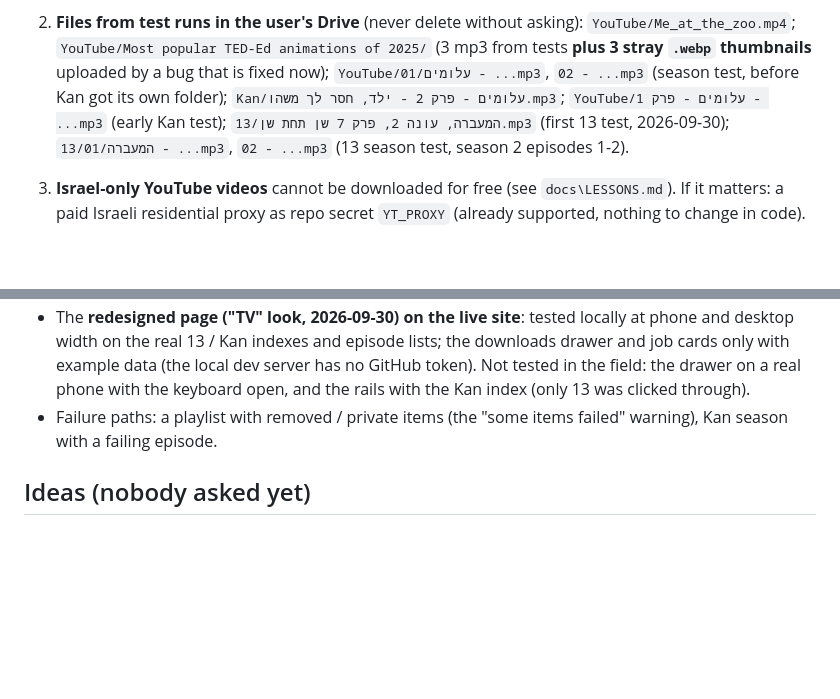
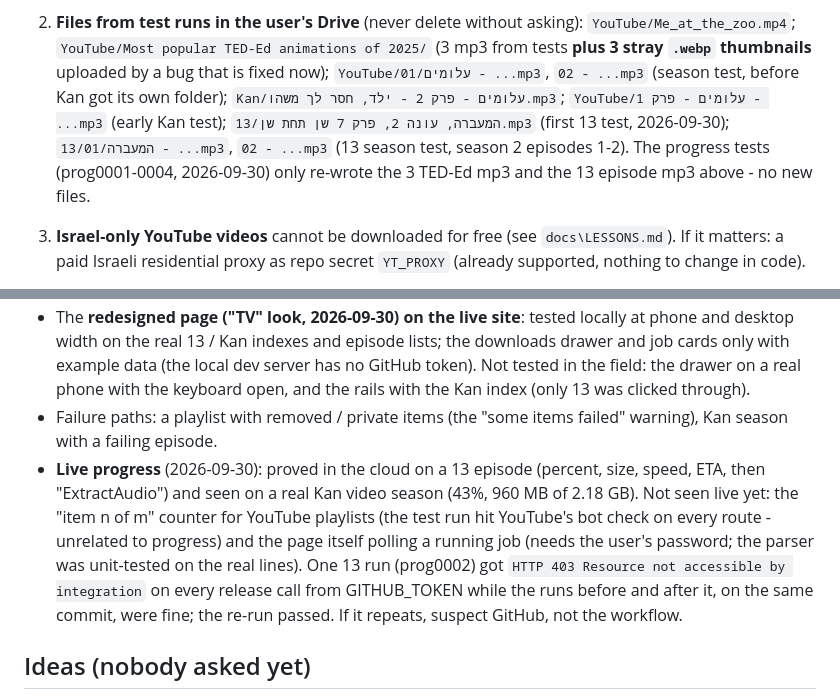
Before and after one commit to as0527121640-debug/yt-drive, a Markdown page: docs/TODO.md, 2 parts joined by grey strips. Rendered like a GitHub page; blank space fills up the shorter version.

Commit message:
docs: live progress - what was tested, the one-off 403, Drive test files unchanged
Co-Authored-By: Claude Fable 5.1 <noreply@anthropic.com>

```diff
--- a/docs/TODO.md
+++ b/docs/TODO.md
@@ -11,7 +11,8 @@
    bug that is fixed now); `YouTube/עלומים/01 - ...mp3`, `02 - ...mp3` (season test, before Kan got its own folder);
    `Kan/עלומים - פרק 2 - ילד, חסר לך משהו.mp3`; `YouTube/עלומים - פרק 1 - ...mp3` (early Kan test);
    `13/המעברה, עונה 2, פרק 7 שן תחת שן.mp3` (first 13 test, 2026-09-30); `13/המעברה/01 - ...mp3`, `02 - ...mp3` (13 season
-   test, season 2 episodes 1-2).
+   test, season 2 episodes 1-2). The progress tests (prog0001-0004, 2026-09-30) only re-wrote the 3 TED-Ed mp3 and the
+  13 episode mp3 above - no new files.
 3. **Israel-only YouTube videos** cannot be downloaded for free (see `docs\LESSONS.md`). If it matters: a paid Israeli
    residential proxy as repo secret `YT_PROXY` (already supported, nothing to change in code).
 
@@ -32,6 +33,13 @@
 - The **redesigned page ("TV" look, 2026-09-30) on the live site**: tested locally at phone and desktop width on the real 13 / Kan indexes and episode lists; the downloads drawer and job cards only with example data (the local dev server has no GitHub token). Not tested in the field: the drawer on a real phone with the keyboard open, and the rails with the Kan index (only 13 was clicked through).
 - Failure paths: a playlist with removed / private items (the "some items failed" warning), Kan season with a failing
   episode.
+- **Live progress** (2026-09-30): proved in the cloud on a 13 episode (percent, size, speed, ETA, then "ExtractAudio")
+  and seen on a real Kan video season (43%, 960 MB of 2.18 GB). Not seen live yet: the "item n of m" counter for
+  YouTube playlists (the test run hit YouTube's bot check on every route - unrelated to progress) and the page itself
+  polling a running job (needs the user's password; the parser was unit-tested on the real lines). One 13 run
+  (prog0002) got `HTTP 403 Resource not accessible by integration` on every release call from GITHUB_TOKEN while the
+  runs before and after it, on the same commit, were fine; the re-run passed. If it repeats, suspect GitHub, not the
+  workflow.
 
 ## Ideas (nobody asked yet)
 - Search inside Kan episodes (today the search is by series title only).
```
Also changed, not shown: docs/LESSONS.md (+5 -0 lines).
